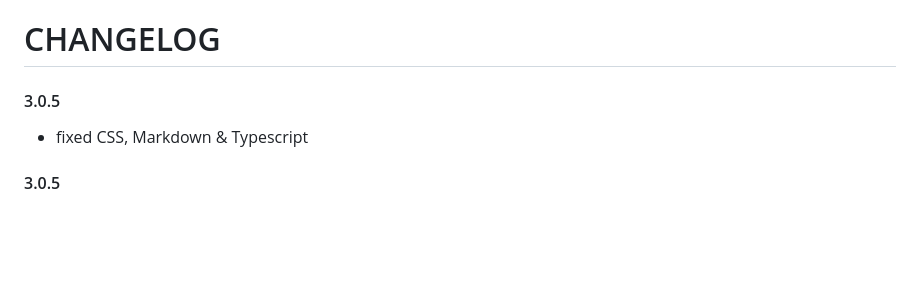
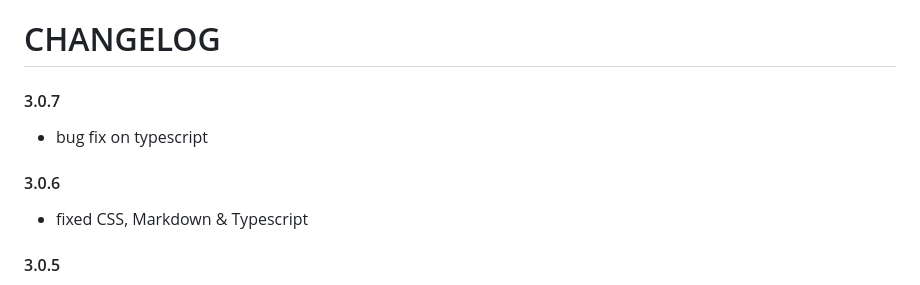
Before and after one commit to irfanshadikrishad/meow, a Markdown page: CHANGELOG.md, the part around the change. Drawn GitHub-style; blank space fills up the shorter version.

```diff
--- a/CHANGELOG.md
+++ b/CHANGELOG.md
@@ -1,6 +1,10 @@
 # CHANGELOG
 
-#### 3.0.5
+#### 3.0.7
+
+- bug fix on typescript
+
+#### 3.0.6
 
 - fixed CSS, Markdown & Typescript
 
```
Also changed, not shown: README.md (+1 -1 lines), assets/preview/meow_1.png (deleted), assets/preview/preview.png (added), 2 other files.
